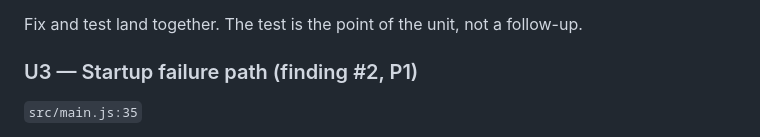
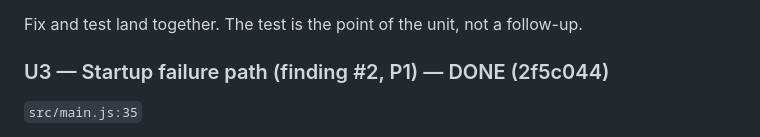
Before and after one commit to gsachs/fps_sas, a Markdown page: docs/plans/2026-08-06-005-fix-review-findings-plan.md, the part around the change. GitHub-like rendering.

Commit message:
docs: mark U3 done in the review-findings plan

```diff
--- a/docs/plans/2026-08-06-005-fix-review-findings-plan.md
+++ b/docs/plans/2026-08-06-005-fix-review-findings-plan.md
@@ -44,7 +44,7 @@ Cause: an extra negation. `sw.z` is already `-26`, so `-(sw.z - DOOR_HALF)` is `
 
 Fix and test land together. The test is the point of the unit, not a follow-up.
 
-### U3 — Startup failure path (finding #2, P1)
+### U3 — Startup failure path (finding #2, P1) — DONE (2f5c044)
 
 `src/main.js:35`
 
```
